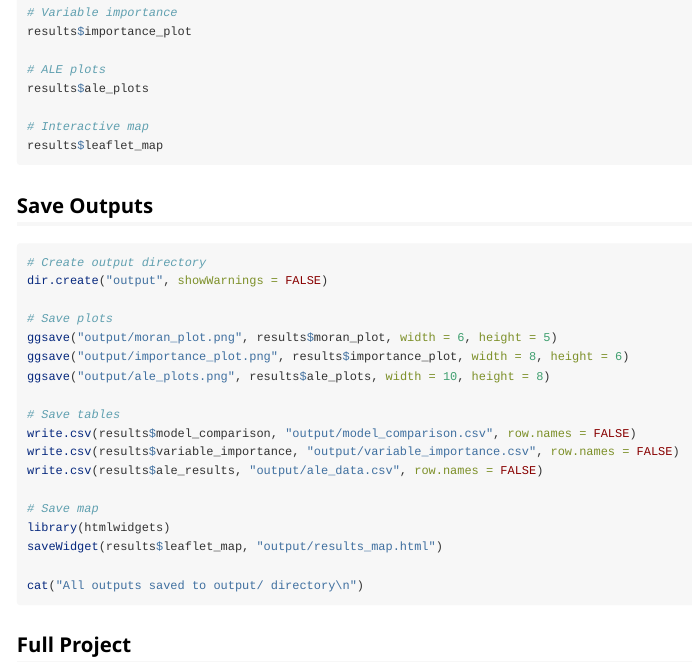
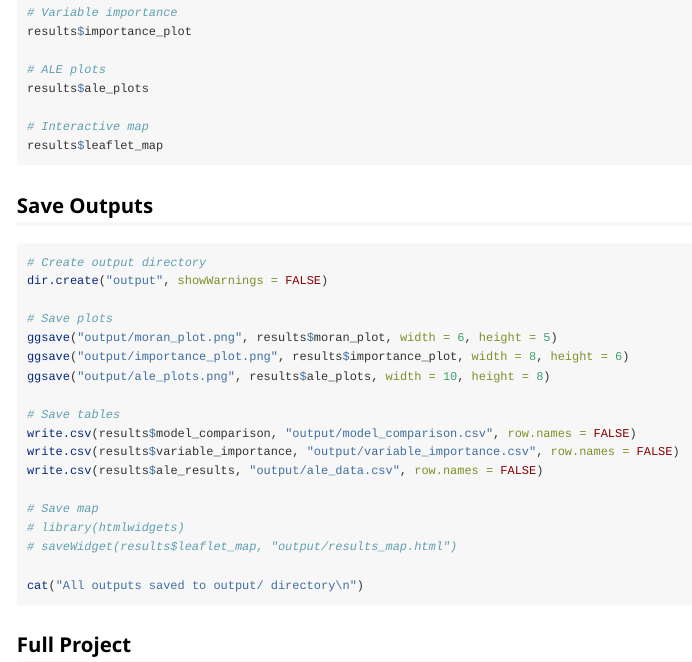
Before and after one commit to kcredit/SArf, an R Markdown document (vignettes/getting-started.Rmd): the page in a window 1100 px wide, from 3420 px down. Rendered offline with R 4.5, knitr and Pandoc, with nearby package versions; long lines of code are wrapped.

Commit message:
Updated vignette

````diff
--- a/vignettes/getting-started.Rmd
+++ b/vignettes/getting-started.Rmd
@@ -209,8 +209,8 @@ write.csv(results$variable_importance, "output/variable_importance.csv", row.nam
 write.csv(results$ale_results, "output/ale_data.csv", row.names = FALSE)
 
 # Save map
-library(htmlwidgets)
-saveWidget(results$leaflet_map, "output/results_map.html")
+# library(htmlwidgets)
+# saveWidget(results$leaflet_map, "output/results_map.html")
 
 cat("All outputs saved to output/ directory\n")
 ```
````
